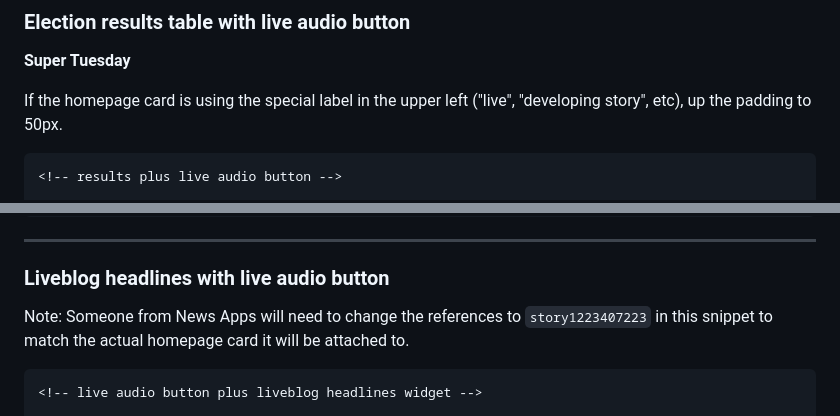
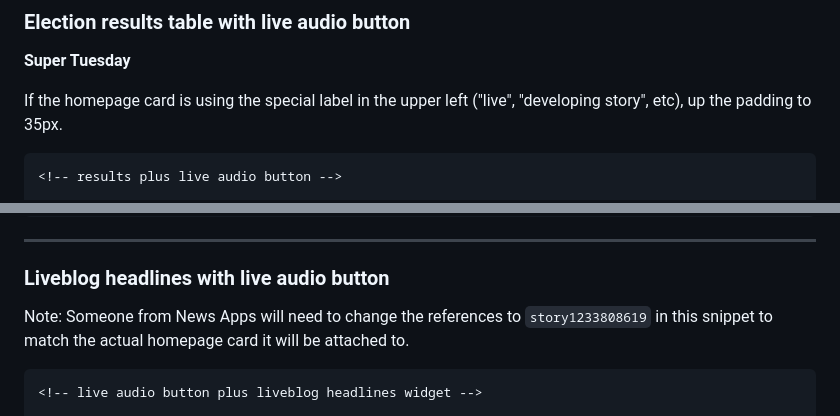
Before and after one commit to nprapps/elections24-primaries, a Markdown page: etc/homepage.md, 2 parts joined by grey strips. GitHub-like rendering.

````diff
--- a/etc/homepage.md
+++ b/etc/homepage.md
@@ -36,7 +36,7 @@ If the homepage card is using the special label in the upper left ("live", "deve
 
 **Super Tuesday**
 
-If the homepage card is using the special label in the upper left ("live", "developing story", etc), up the padding to 50px.
+If the homepage card is using the special label in the upper left ("live", "developing story", etc), up the padding to 35px.
 
 ```
 <!-- results plus live audio button -->
@@ -127,7 +127,7 @@ The new `theme=2024` parameter makes the “2024” branding appear next to the
 
 ### Liveblog headlines with live audio button
 
-Note: Someone from News Apps will need to change the references to `story1223407223` in this snippet to match the actual homepage card it will be attached to.
+Note: Someone from News Apps will need to change the references to `story1233808619` in this snippet to match the actual homepage card it will be attached to.
 
 ```
 <!-- live audio button plus liveblog headlines widget -->
````
Also changed, not shown: other parts of etc/homepage.md (+19 -19 lines).
